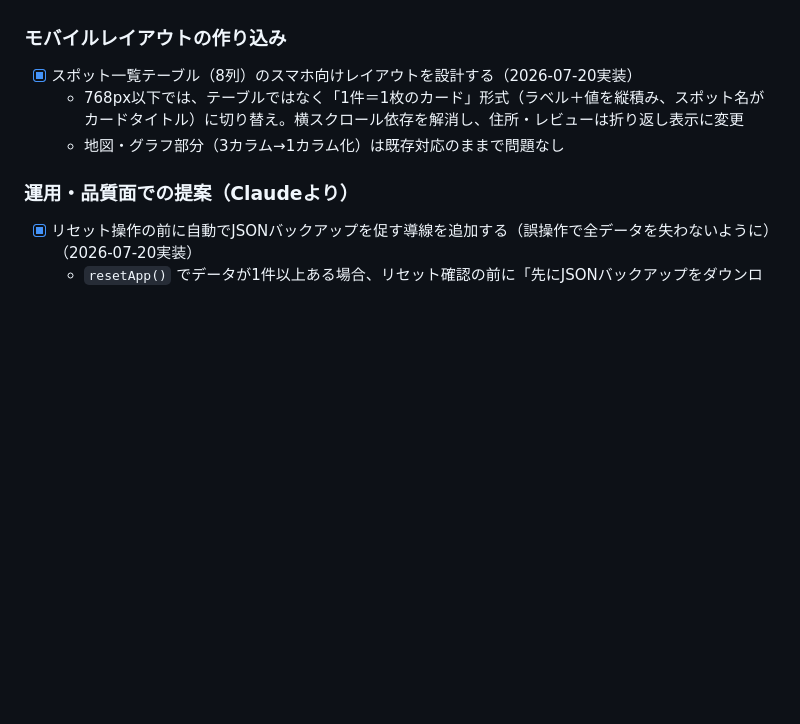
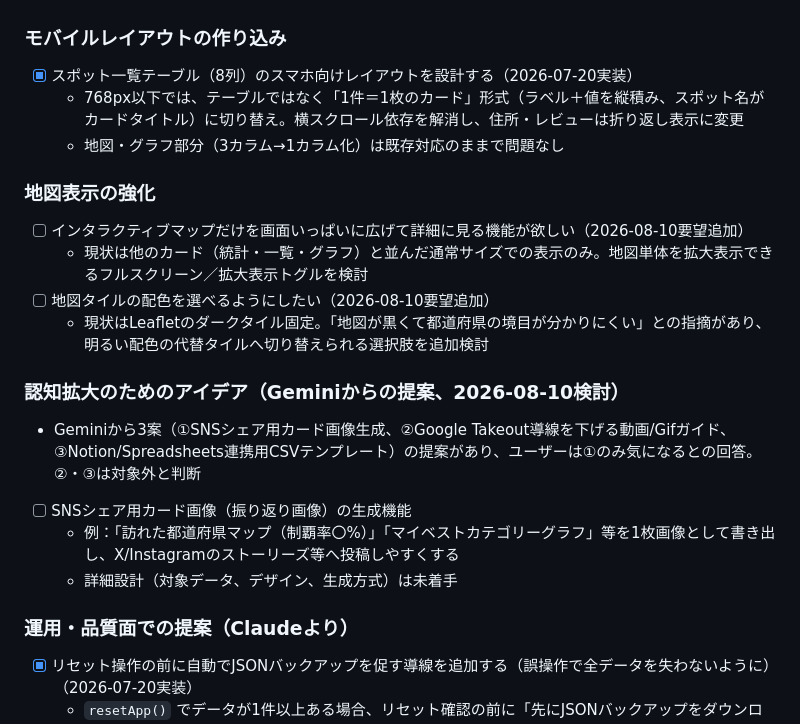
Before and after one commit to numacchi14-cpu/google-maps-dashboard, a Markdown page: SPEC.md, the part around the change. GitHub-like rendering; blank space fills up the shorter version.

Commit message:
docs: add map fullscreen/light-theme and SNS share card wishlist items
Records user's picks from a round of feedback: interactive map needs a
focused/fullscreen view and a lighter tile option (dark tiles make
prefecture borders hard to see), plus interest in one of three ideas
Gemini proposed (SNS recap card image; declined the Takeout onboarding
video and Notion template ideas).

Co-Authored-By: Claude Sonnet 5 <noreply@anthropic.com>

```diff
--- a/SPEC.md
+++ b/SPEC.md
@@ -458,6 +458,18 @@ Google Takeout でエクスポートした「保存済みの場所」「クチ
   - 768px以下では、テーブルではなく「1件＝1枚のカード」形式（ラベル＋値を縦積み、スポット名がカードタイトル）に切り替え。横スクロール依存を解消し、住所・レビューは折り返し表示に変更
   - 地図・グラフ部分（3カラム→1カラム化）は既存対応のままで問題なし
 
+### 地図表示の強化
+- [ ] インタラクティブマップだけを画面いっぱいに広げて詳細に見る機能が欲しい（2026-08-10要望追加）
+  - 現状は他のカード（統計・一覧・グラフ）と並んだ通常サイズでの表示のみ。地図単体を拡大表示できるフルスクリーン／拡大表示トグルを検討
+- [ ] 地図タイルの配色を選べるようにしたい（2026-08-10要望追加）
+  - 現状はLeafletのダークタイル固定。「地図が黒くて都道府県の境目が分かりにくい」との指摘があり、明るい配色の代替タイルへ切り替えられる選択肢を追加検討
+
+### 認知拡大のためのアイデア（Geminiからの提案、2026-08-10検討）
+- Geminiから3案（①SNSシェア用カード画像生成、②Google Takeout導線を下げる動画/Gifガイド、③Notion/Spreadsheets連携用CSVテンプレート）の提案があり、ユーザーは①のみ気になるとの回答。②・③は対象外と判断
+- [ ] SNSシェア用カード画像（振り返り画像）の生成機能
+  - 例：「訪れた都道府県マップ（制覇率〇%）」「マイベストカテゴリーグラフ」等を1枚画像として書き出し、X/Instagramのストーリーズ等へ投稿しやすくする
+  - 詳細設計（対象データ、デザイン、生成方式）は未着手
+
 ### 運用・品質面での提案（Claudeより）
 - [x] リセット操作の前に自動でJSONバックアップを促す導線を追加する（誤操作で全データを失わないように）（2026-07-20実装）
   - `resetApp()` でデータが1件以上ある場合、リセット確認の前に「先にJSONバックアップをダウンロードしますか？」の確認を追加
```
